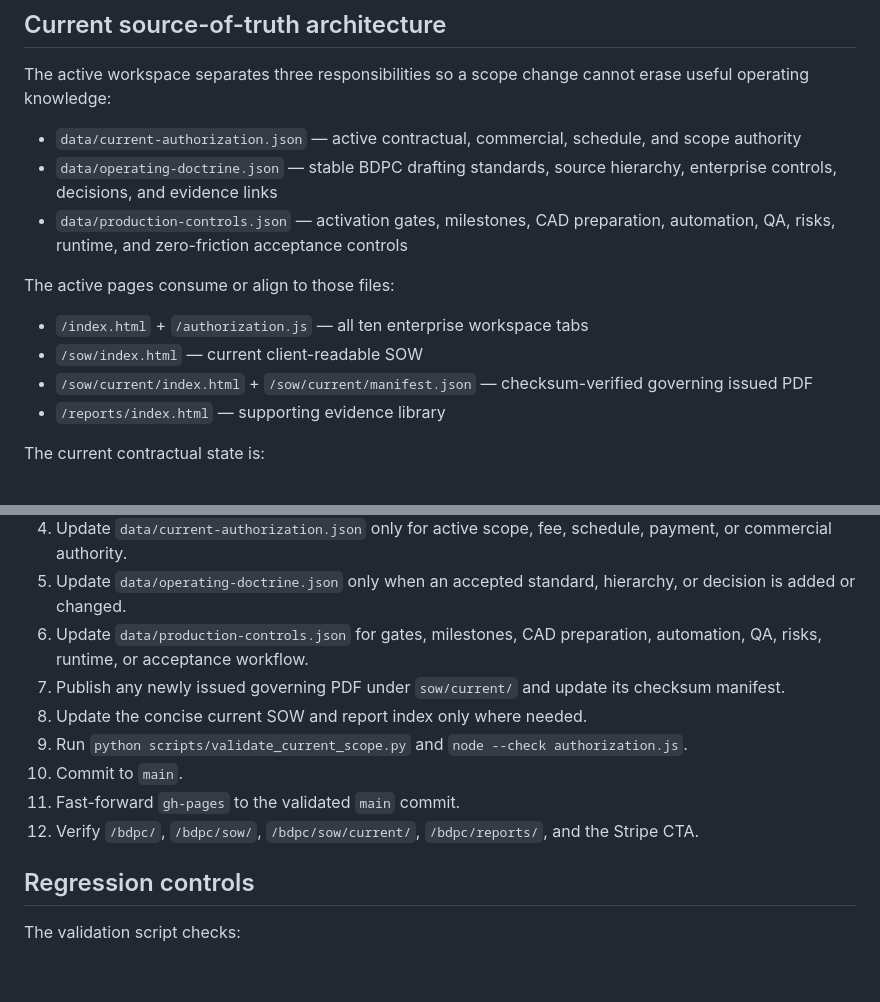
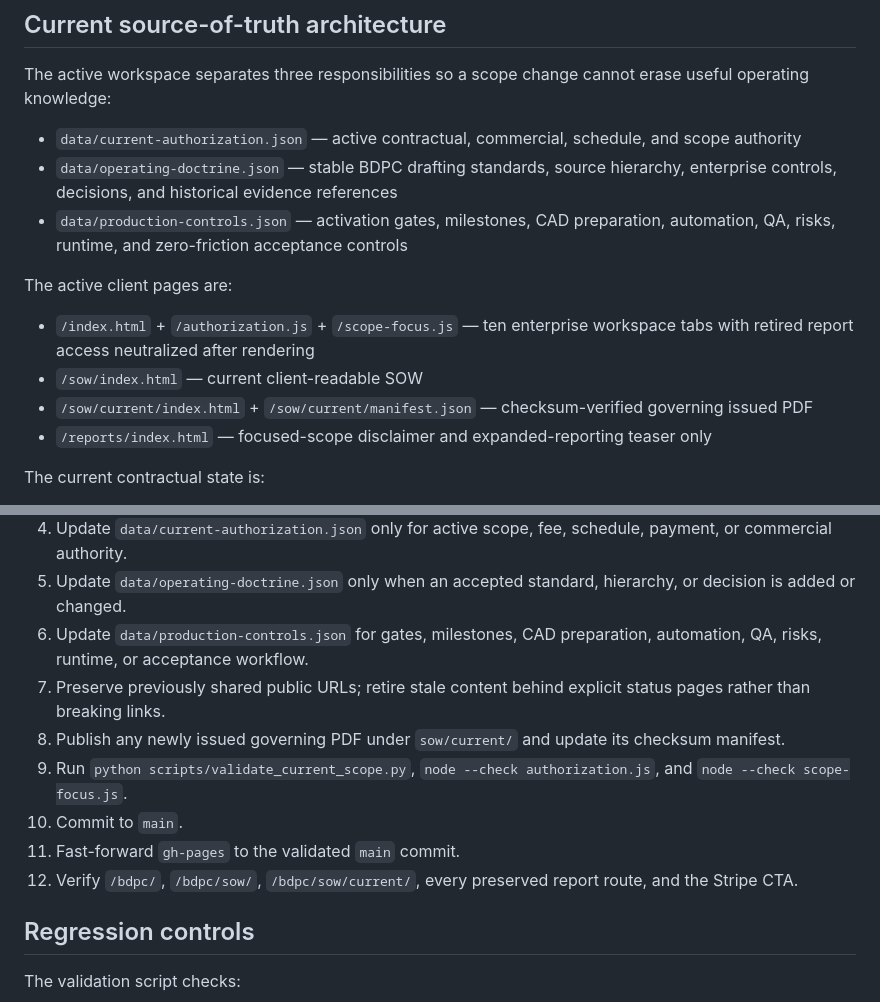
Before and after one commit to tsmithcode/bdpc, a Markdown page: CHANGE_CONTROL.md, 2 parts joined by grey strips. Rendered like a GitHub page; blank space fills up the shorter version.

```diff
--- a/CHANGE_CONTROL.md
+++ b/CHANGE_CONTROL.md
@@ -5,15 +5,15 @@
 The active workspace separates three responsibilities so a scope change cannot erase useful operating knowledge:
 
 - `data/current-authorization.json` — active contractual, commercial, schedule, and scope authority
-- `data/operating-doctrine.json` — stable BDPC drafting standards, source hierarchy, enterprise controls, decisions, and evidence links
+- `data/operating-doctrine.json` — stable BDPC drafting standards, source hierarchy, enterprise controls, decisions, and historical evidence references
 - `data/production-controls.json` — activation gates, milestones, CAD preparation, automation, QA, risks, runtime, and zero-friction acceptance controls
 
-The active pages consume or align to those files:
+The active client pages are:
 
-- `/index.html` + `/authorization.js` — all ten enterprise workspace tabs
+- `/index.html` + `/authorization.js` + `/scope-focus.js` — ten enterprise workspace tabs with retired report access neutralized after rendering
 - `/sow/index.html` — current client-readable SOW
 - `/sow/current/index.html` + `/sow/current/manifest.json` — checksum-verified governing issued PDF
-- `/reports/index.html` — supporting evidence library
+- `/reports/index.html` — focused-scope disclaimer and expanded-reporting teaser only
 
 The current contractual state is:
 
@@ -66,12 +92,12 @@ Never edit an archived revision to make it look current. Create a new revision,
 4. Update `data/current-authorization.json` only for active scope, fee, schedule, payment, or commercial authority.
 5. Update `data/operating-doctrine.json` only when an accepted standard, hierarchy, or decision is added or changed.
 6. Update `data/production-controls.json` for gates, milestones, CAD preparation, automation, QA, risks, runtime, or acceptance workflow.
-7. Publish any newly issued governing PDF under `sow/current/` and update its checksum manifest.
-8. Update the concise current SOW and report index only where needed.
-9. Run `python scripts/validate_current_scope.py` and `node --check authorization.js`.
+7. Preserve previously shared public URLs; retire stale content behind explicit status pages rather than breaking links.
+8. Publish any newly issued governing PDF under `sow/current/` and update its checksum manifest.
+9. Run `python scripts/validate_current_scope.py`, `node --check authorization.js`, and `node --check scope-focus.js`.
 10. Commit to `main`.
 11. Fast-forward `gh-pages` to the validated `main` commit.
-12. Verify `/bdpc/`, `/bdpc/sow/`, `/bdpc/sow/current/`, `/bdpc/reports/`, and the Stripe CTA.
+12. Verify `/bdpc/`, `/bdpc/sow/`, `/bdpc/sow/current/`, every preserved report route, and the Stripe CTA.
 
 ## Regression controls
 
```
Also changed, not shown: other parts of CHANGE_CONTROL.md (+34 -5 lines).
